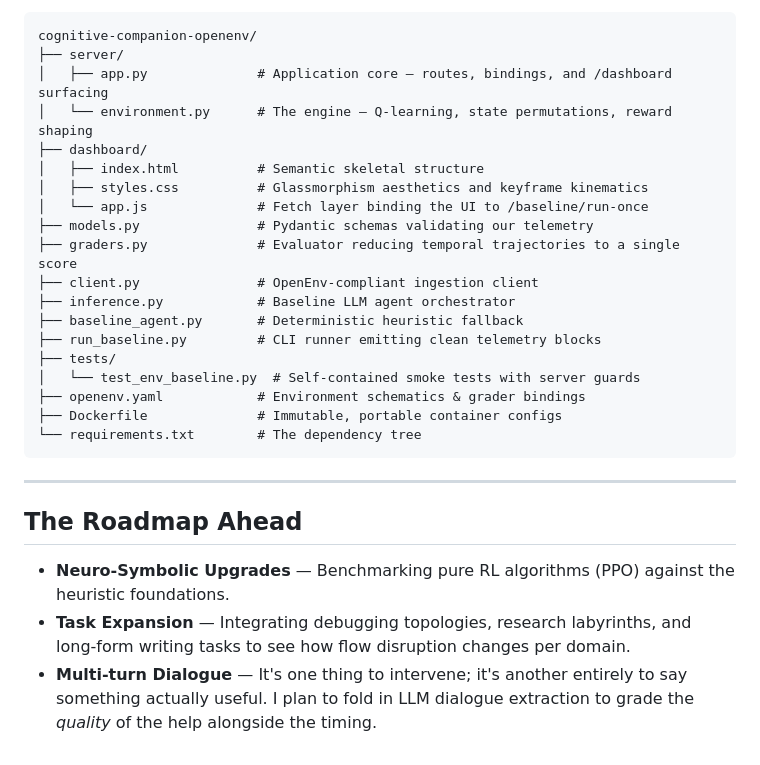
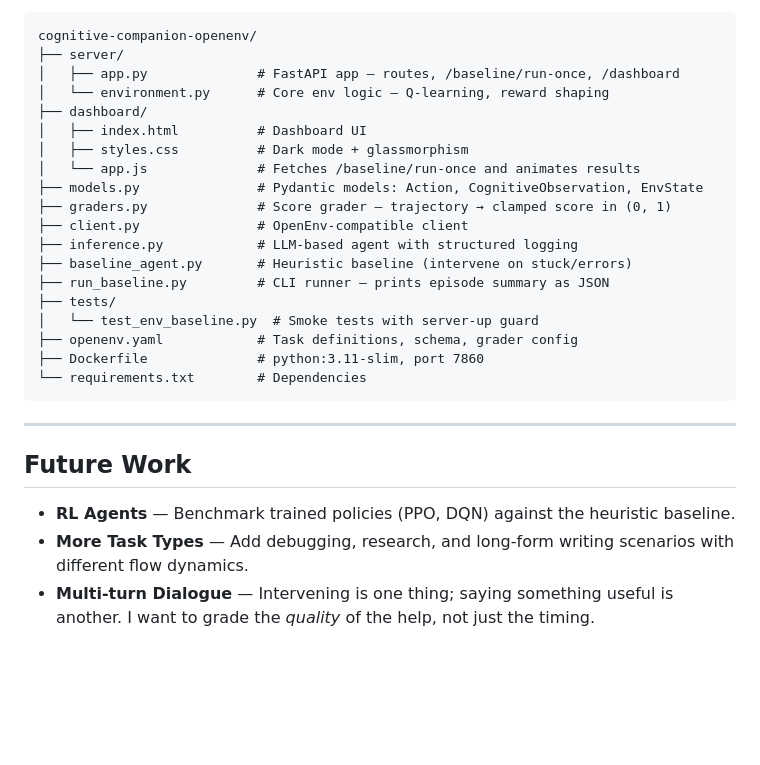
Before and after one commit to MaybeSomeone-arc18/cognitive-companion-openenv, a Markdown page: README.md, the part around one of its changes. GitHub-like rendering; blank space fills up the shorter version.

````diff
--- a/README.md
+++ b/README.md
@@ -156,29 +156,29 @@ It's evolved into a highly robust arena for researchers and devs exploring RL, f
 ```
 cognitive-companion-openenv/
 ├── server/
-│   ├── app.py              # Application core — routes, bindings, and /dashboard surfacing
-│   └── environment.py      # The engine — Q-learning, state permutations, reward shaping
+│   ├── app.py              # FastAPI app — routes, /baseline/run-once, /dashboard
+│   └── environment.py      # Core env logic — Q-learning, reward shaping
 ├── dashboard/
-│   ├── index.html          # Semantic skeletal structure
-│   ├── styles.css          # Glassmorphism aesthetics and keyframe kinematics
-│   └── app.js              # Fetch layer binding the UI to /baseline/run-once
-├── models.py               # Pydantic schemas validating our telemetry
-├── graders.py              # Evaluator reducing temporal trajectories to a single score
-├── client.py               # OpenEnv-compliant ingestion client
-├── inference.py            # Baseline LLM agent orchestrator
-├── baseline_agent.py       # Deterministic heuristic fallback
-├── run_baseline.py         # CLI runner emitting clean telemetry blocks
+│   ├── index.html          # Dashboard UI
+│   ├── styles.css          # Dark mode + glassmorphism
+│   └── app.js              # Fetches /baseline/run-once and animates results
+├── models.py               # Pydantic models: Action, CognitiveObservation, EnvState
+├── graders.py              # Score grader — trajectory → clamped score in (0, 1)
+├── client.py               # OpenEnv-compatible client
+├── inference.py            # LLM-based agent with structured logging
+├── baseline_agent.py       # Heuristic baseline (intervene on stuck/errors)
+├── run_baseline.py         # CLI runner — prints episode summary as JSON
 ├── tests/
-│   └── test_env_baseline.py  # Self-contained smoke tests with server guards
-├── openenv.yaml            # Environment schematics & grader bindings
-├── Dockerfile              # Immutable, portable container configs
-└── requirements.txt        # The dependency tree
+│   └── test_env_baseline.py  # Smoke tests with server-up guard
+├── openenv.yaml            # Task definitions, schema, grader config
+├── Dockerfile              # python:3.11-slim, port 7860
+└── requirements.txt        # Dependencies
 ```
 
 ---
 
-## The Roadmap Ahead
+## Future Work
 
-- **Neuro-Symbolic Upgrades** — Benchmarking pure RL algorithms (PPO) against the heuristic foundations.
-- **Task Expansion** — Integrating debugging topologies, research labyrinths, and long-form writing tasks to see how flow disruption changes per domain.
-- **Multi-turn Dialogue** — It's one thing to intervene; it's another entirely to say something actually useful. I plan to fold in LLM dialogue extraction to grade the *quality* of the help alongside the timing.
+- **RL Agents** — Benchmark trained policies (PPO, DQN) against the heuristic baseline.
+- **More Task Types** — Add debugging, research, and long-form writing scenarios with different flow dynamics.
+- **Multi-turn Dialogue** — Intervening is one thing; saying something useful is another. I want to grade the *quality* of the help, not just the timing.
````
Also changed, not shown: other parts of README.md (+46 -46 lines).
